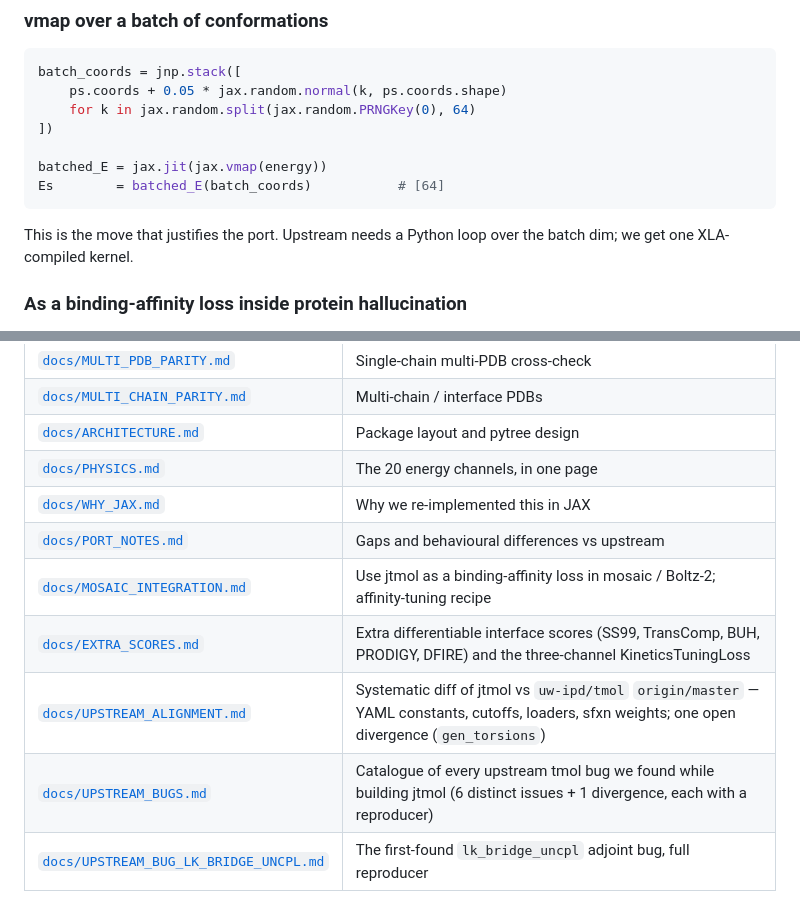
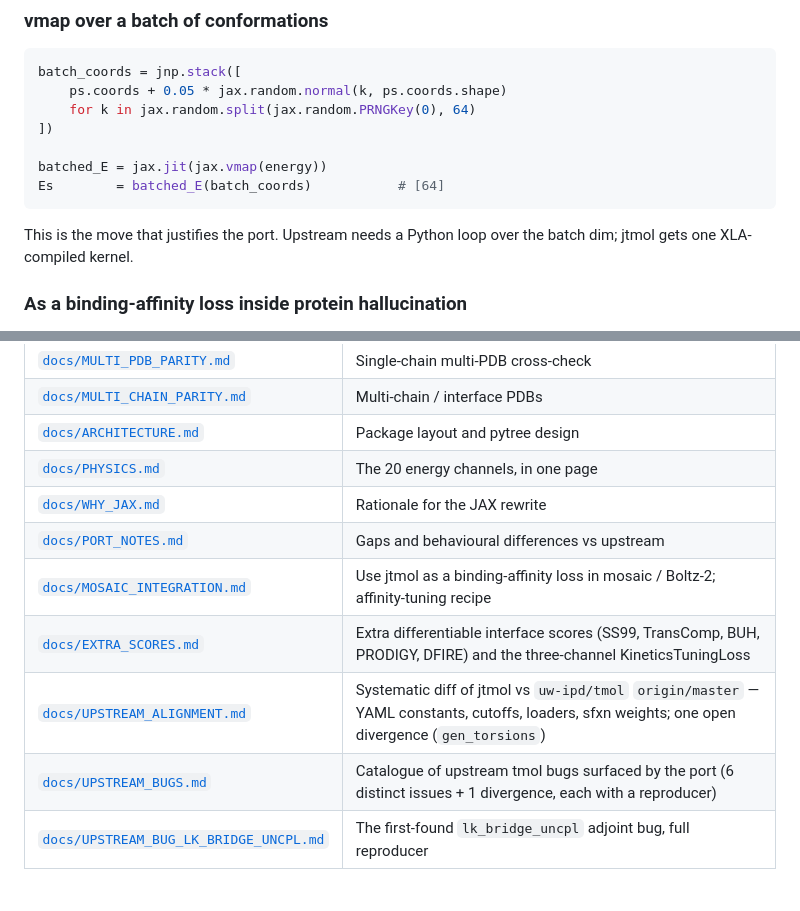
Before and after one commit to tudorcotet/jtmol, a Markdown page: README.md, 2 parts joined by grey strips. Rendered like a GitHub page.

````diff
--- a/README.md
+++ b/README.md
@@ -137,7 +168,7 @@ Es        = batched_E(batch_coords)           # [64]
 ```
 
 This is the move that justifies the port. Upstream needs a Python
-loop over the batch dim; we get one XLA-compiled kernel.
+loop over the batch dim; jtmol gets one XLA-compiled kernel.
 
 ### As a binding-affinity loss inside protein hallucination
 
@@ -156,12 +187,12 @@ Boltz-2 losses via `+` / `*`.
 | [`docs/MULTI_CHAIN_PARITY.md`](docs/MULTI_CHAIN_PARITY.md) | Multi-chain / interface PDBs |
 | [`docs/ARCHITECTURE.md`](docs/ARCHITECTURE.md) | Package layout and pytree design |
 | [`docs/PHYSICS.md`](docs/PHYSICS.md) | The 20 energy channels, in one page |
-| [`docs/WHY_JAX.md`](docs/WHY_JAX.md) | Why we re-implemented this in JAX |
+| [`docs/WHY_JAX.md`](docs/WHY_JAX.md) | Rationale for the JAX rewrite |
 | [`docs/PORT_NOTES.md`](docs/PORT_NOTES.md) | Gaps and behavioural differences vs upstream |
 | [`docs/MOSAIC_INTEGRATION.md`](docs/MOSAIC_INTEGRATION.md) | Use jtmol as a binding-affinity loss in mosaic / Boltz-2; affinity-tuning recipe |
 | [`docs/EXTRA_SCORES.md`](docs/EXTRA_SCORES.md) | Extra differentiable interface scores (SS99, TransComp, BUH, PRODIGY, DFIRE) and the three-channel KineticsTuningLoss |
 | [`docs/UPSTREAM_ALIGNMENT.md`](docs/UPSTREAM_ALIGNMENT.md) | Systematic diff of jtmol vs `uw-ipd/tmol` `origin/master` — YAML constants, cutoffs, loaders, sfxn weights; one open divergence (`gen_torsions`) |
-| [`docs/UPSTREAM_BUGS.md`](docs/UPSTREAM_BUGS.md) | Catalogue of every upstream tmol bug we found while building jtmol (6 distinct issues + 1 divergence, each with a reproducer) |
+| [`docs/UPSTREAM_BUGS.md`](docs/UPSTREAM_BUGS.md) | Catalogue of upstream tmol bugs surfaced by the port (6 distinct issues + 1 divergence, each with a reproducer) |
 | [`docs/UPSTREAM_BUG_LK_BRIDGE_UNCPL.md`](docs/UPSTREAM_BUG_LK_BRIDGE_UNCPL.md) | The first-found `lk_bridge_uncpl` adjoint bug, full reproducer |
 
 ### Worked examples
````
Also changed, not shown: other parts of README.md (+57 -26 lines), docs/BENCHMARKS.md (+92 -50 lines), docs/EXPERIMENT_LOG.md (added, +247 -0 lines), docs/WHY_JAX.md (+26 -29 lines), docs/figures/jtmol_vs_tmol.png (added), 1 other file.
